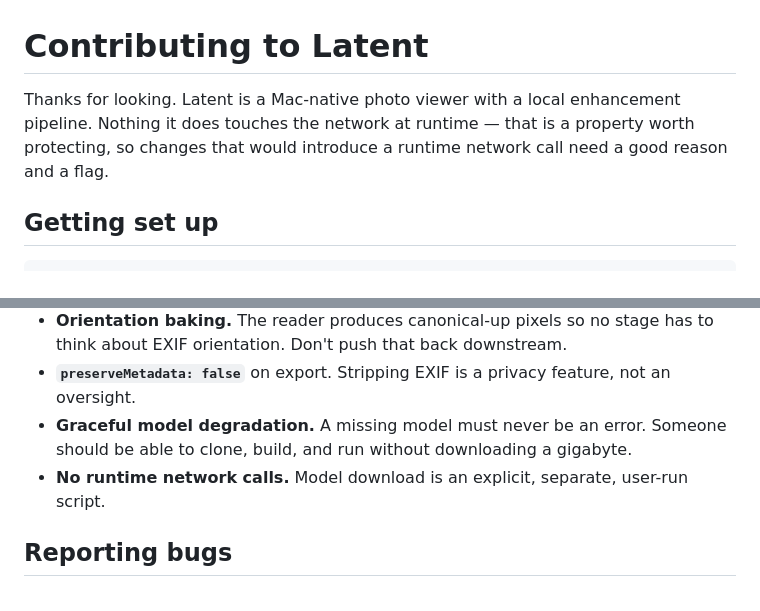
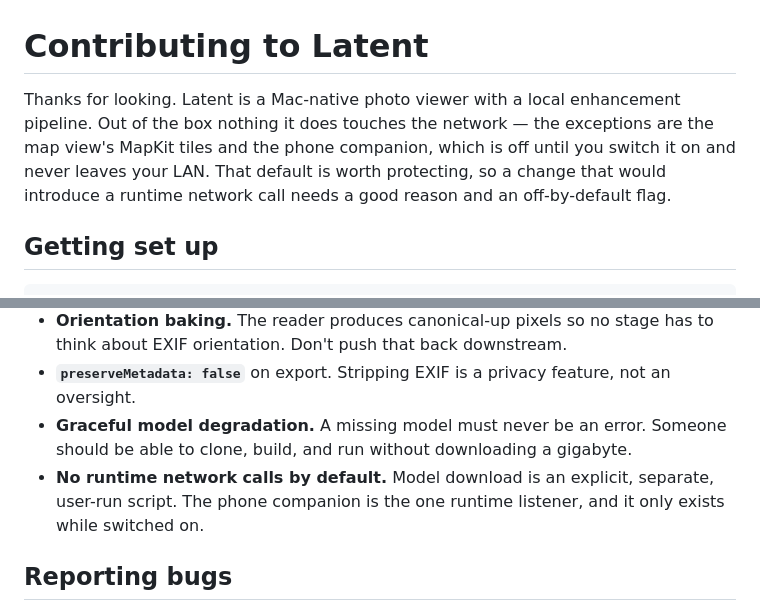
Before and after one commit to diamondplated/mac-apps, a Markdown page: Latent/CONTRIBUTING.md, 2 parts joined by grey strips. GitHub-like rendering.

```diff
--- a/Latent/CONTRIBUTING.md
+++ b/Latent/CONTRIBUTING.md
@@ -1,8 +1,10 @@
 # Contributing to Latent
 
-Thanks for looking. Latent is a Mac-native photo viewer with a local enhancement pipeline. Nothing
-it does touches the network at runtime — that is a property worth protecting, so changes that would
-introduce a runtime network call need a good reason and a flag.
+Thanks for looking. Latent is a Mac-native photo viewer with a local enhancement pipeline. Out of
+the box nothing it does touches the network — the exceptions are the map view's MapKit tiles and the
+phone companion, which is off until you switch it on and never leaves your LAN. That default is
+worth protecting, so a change that would introduce a runtime network call needs a good reason and an
+off-by-default flag.
 
 ## Getting set up
 
@@ -69,7 +71,8 @@ modules would be a large diff for no functional gain, so it has not been done.
 - **`preserveMetadata: false`** on export. Stripping EXIF is a privacy feature, not an oversight.
 - **Graceful model degradation.** A missing model must never be an error. Someone should be able to
   clone, build, and run without downloading a gigabyte.
-- **No runtime network calls.** Model download is an explicit, separate, user-run script.
+- **No runtime network calls by default.** Model download is an explicit, separate, user-run script.
+  The phone companion is the one runtime listener, and it only exists while switched on.
 
 ## Reporting bugs
 
```
Also changed, not shown: Latent/SECURITY.md (+17 -7 lines).
